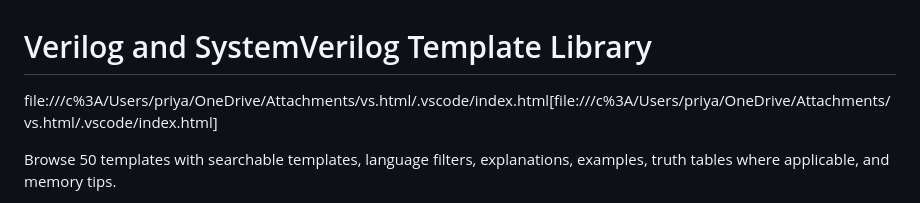
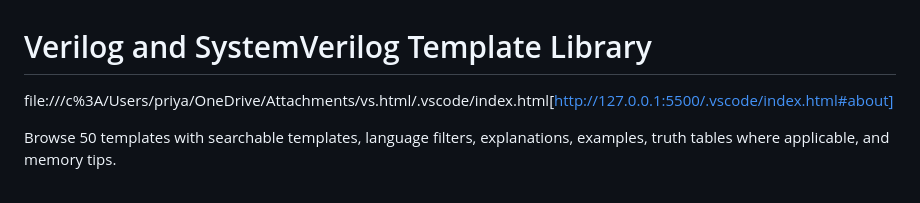
Before and after one commit to priyanshuupadhyay422-cmd/verilog-systemverilog-template, a Markdown page: README.md, the part around the change. Rendered like a GitHub page.

```diff
--- a/README.md
+++ b/README.md
@@ -1,7 +1,7 @@
 
 # Verilog and SystemVerilog Template Library
 
-file:///c%3A/Users/priya/OneDrive/Attachments/vs.html/.vscode/index.html[file:///c%3A/Users/priya/OneDrive/Attachments/vs.html/.vscode/index.html]
+file:///c%3A/Users/priya/OneDrive/Attachments/vs.html/.vscode/index.html[http://127.0.0.1:5500/.vscode/index.html#about]
 
 Browse 50 templates with searchable templates, language filters, explanations, examples, truth tables where applicable, and memory tips.
 
```
